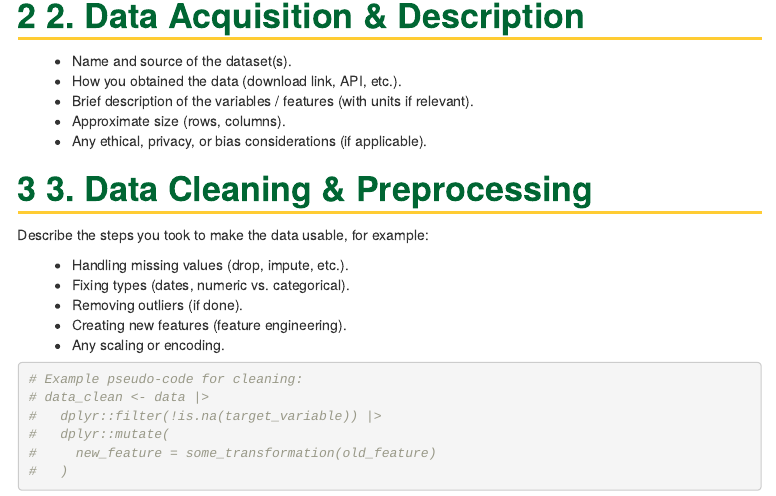
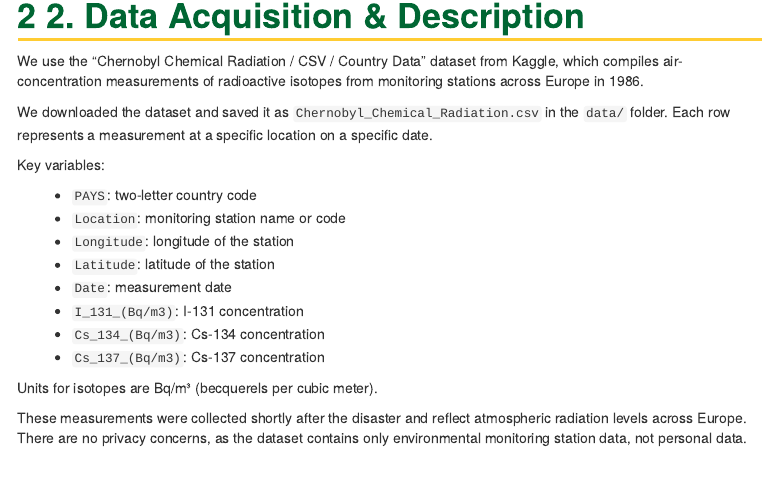
Before and after one commit to SamirDawar/Chernobyl_Chemcals_CDS101, an R Markdown document (final_report_template.Rmd): the page in a window 1100 px wide, from 640 px down before the commit and from 690 px down after it, so that both start at the same text. The pictures show the output file final_report_template.html that the author committed with the source, opened offline.

Commit message:
Finished the data acquisition and descriotion

````diff
--- a/final_report_template.Rmd
+++ b/final_report_template.Rmd
@@ -21,12 +21,24 @@ Our primary goal is to quantify the relationship between distance and isotope co
 
 
 # 2. Data Acquisition & Description
+We use the “Chernobyl Chemical Radiation / CSV / Country Data” dataset from Kaggle, which compiles air-concentration measurements of radioactive isotopes from monitoring stations across Europe in 1986.
 
-- Name and source of the dataset(s).
-- How you obtained the data (download link, API, etc.).
-- Brief description of the variables / features (with units if relevant).
-- Approximate size (rows, columns).
-- Any ethical, privacy, or bias considerations (if applicable).
+We downloaded the dataset and saved it as `Chernobyl_Chemical_Radiation.csv` in the `data/` folder. Each row represents a measurement at a specific location on a specific date.
+
+Key variables:
+
+- `PAYS`: two-letter country code
+- `Location`: monitoring station name or code
+- `Longitude`: longitude of the station
+- `Latitude`: latitude of the station
+- `Date`: measurement date
+- `I_131_(Bq/m3)`: I-131 concentration
+- `Cs_134_(Bq/m3)`: Cs-134 concentration
+- `Cs_137_(Bq/m3)`: Cs-137 concentration
+
+Units for isotopes are Bq/m³ (becquerels per cubic meter).
+
+These measurements were collected shortly after the disaster and reflect atmospheric radiation levels across Europe. There are no privacy concerns, as the dataset contains only environmental monitoring station data, not personal data.
 
 ```{r setup-data, echo=FALSE, message=FALSE, warning=FALSE}
 # Example: load a dataset (replace with your own)
````
Also changed, not shown: final_report_template.html.
